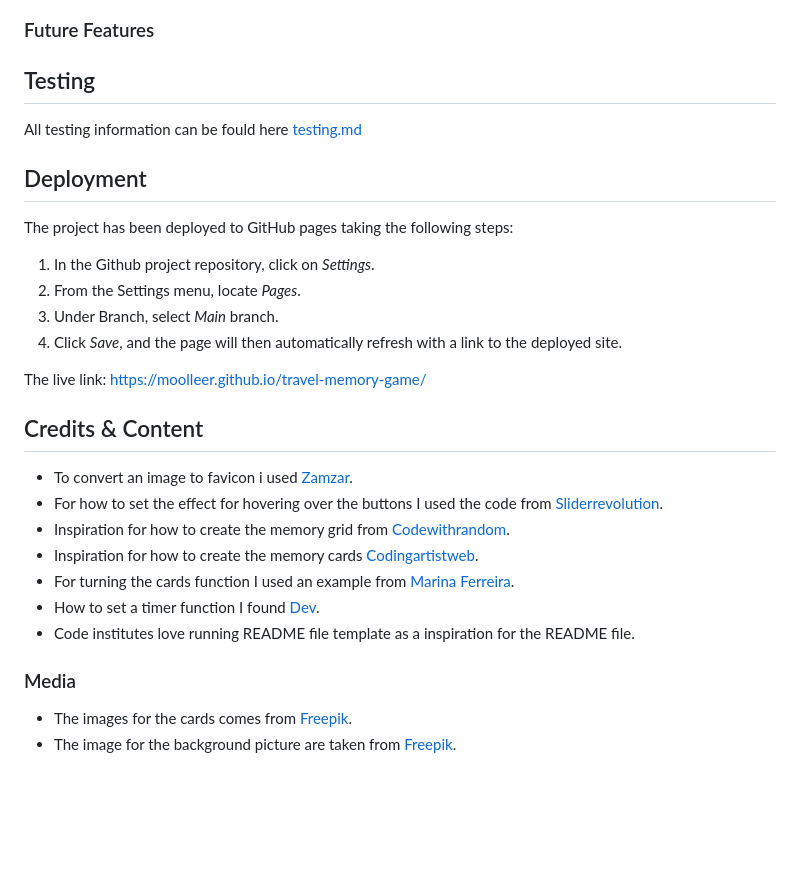
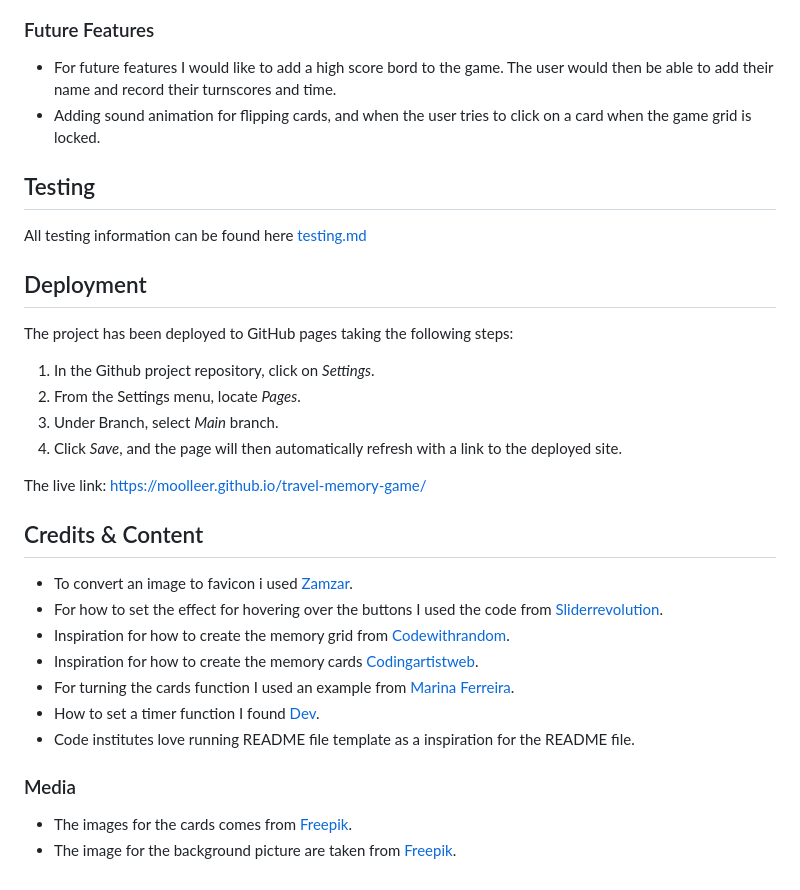
Before and after one commit to moolleer/travel-memory-game, a Markdown page: README.md, the part around the change printed below. Drawn GitHub-style; blank space fills up the shorter version.

Commit message:
docs: update README design and feature section

```diff
--- a/README.md
+++ b/README.md
@@ -17,8 +51,10 @@ The game is designed for users of any age to play and enjoy.
 ### Future Features
+- For future features I would like to add a high score bord to the game. The user would then be able to add their name and record their turnscores and time.
+- Adding sound animation for flipping cards, and when the user tries to click on a card when the game grid is locked.
 
 ## Testing
 
-All testing information can be fould here [testing.md](https://github.com/moolleer/travel-memory-game/blob/main/docs/testing.md)
+All testing information can be found here [testing.md](https://github.com/moolleer/travel-memory-game/blob/main/docs/testing.md)
 
 ## Deployment
 
@@ -32,6 +68,7 @@ The project has been deployed to GitHub pages taking the following steps:
 The live link: https://moolleer.github.io/travel-memory-game/
 
 ## Credits & Content
+
 - To convert an image to favicon i used [Zamzar](https://www.zamzar.com/convert/png-to-ico/#).
 - For how to set the effect for hovering over the buttons I used the code from [Sliderrevolution](https://www.sliderrevolution.com/resources/css-button-hover-effects/).
 - Inspiration for how to create the memory grid from [Codewithrandom](https://www.codewithrandom.com/2022/11/05/memory-game-using-javascript/).
@@ -41,5 +78,6 @@ The live link: https://moolleer.github.io/travel-memory-game/
 - Code institutes love running README file template as a inspiration for the README file.
 
 ### Media
+
 - The images for the cards comes from [Freepik](https://www.freepik.com/free-vector/tourism-icons_772926.htm#page=11&query=travel%20stickericons&position=12&from_view=search&track=ais).
 - The image for the background picture are taken from [Freepik](https://www.freepik.com/free-photo/frame-beside-airplane-hat_6791807.htm#page=2&query=travel%20background%20blue&position=0&from_view=search&track=ais).
```
Also changed, not shown: other parts of README.md (+34 -0 lines), docs/README-images/design.png (added), docs/README-images/feedbackform.png (added), docs/README-images/game-end-message.png (added), docs/README-images/instructions.png (added), docs/README-images/memorygame.png (added), 1 other file.
